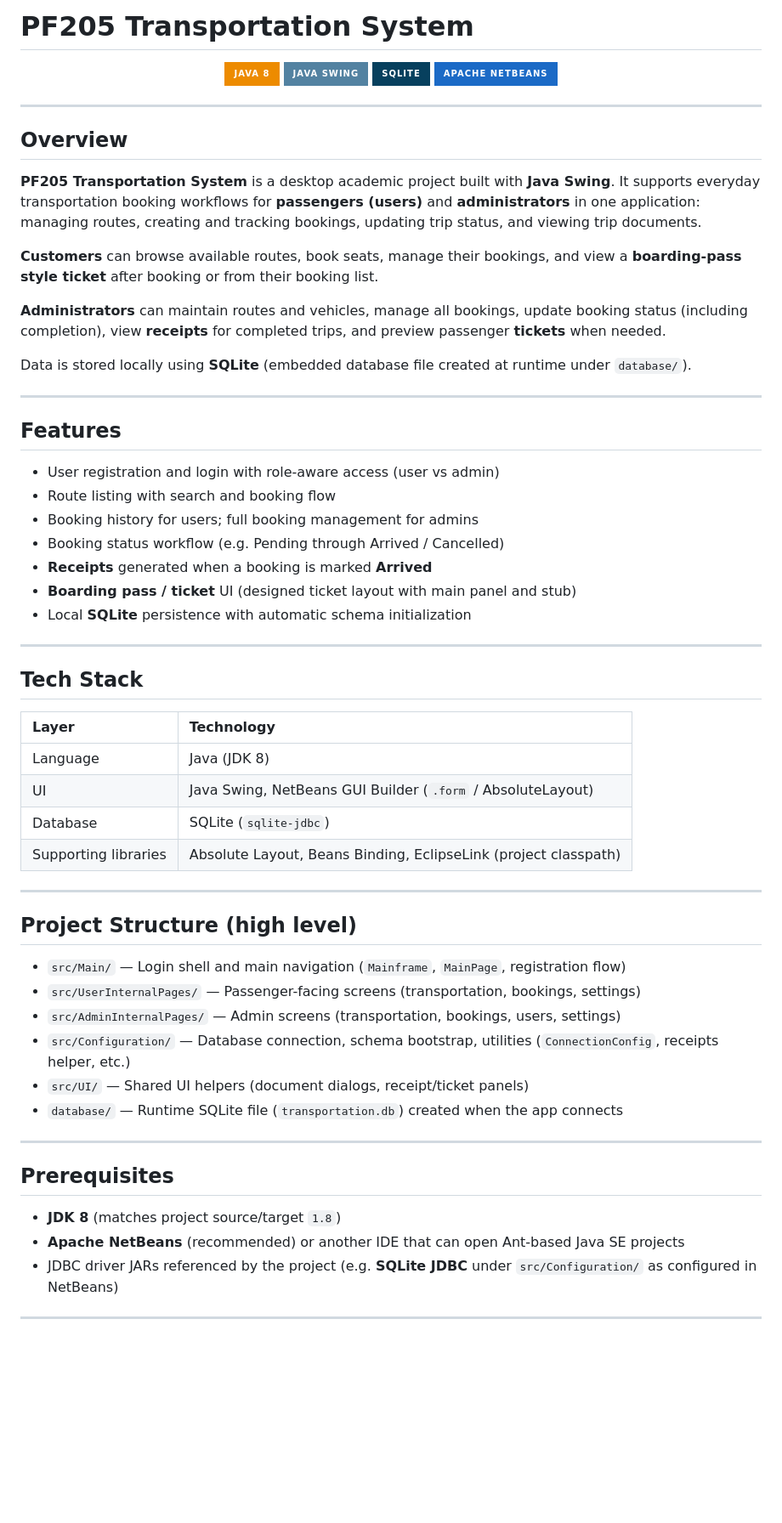
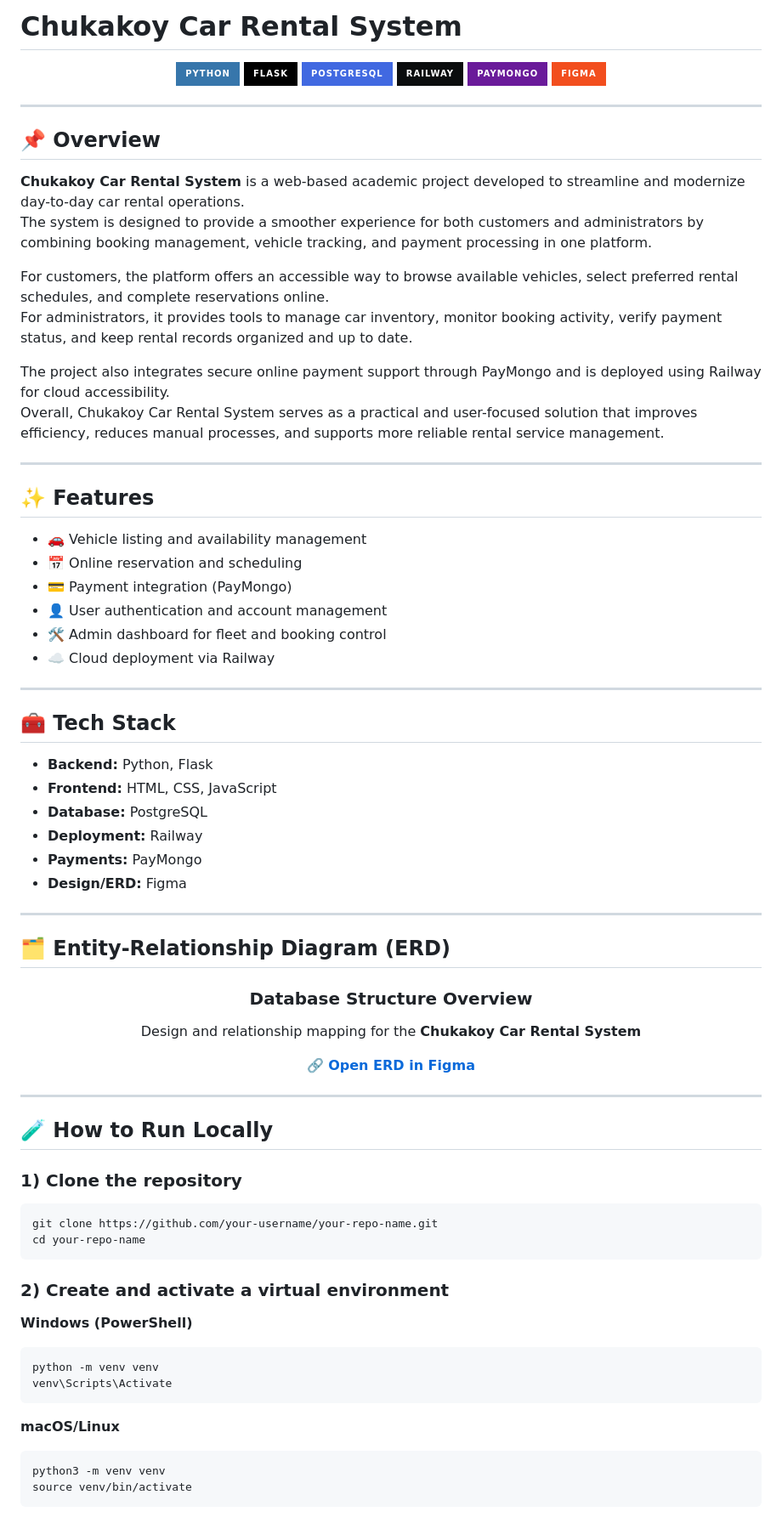
Before and after one commit to Eddymasangcay/IM207-FINALSYS, a Markdown page: README.md, the part around one of its changes. Shown at 85% size. Rendered like a GitHub page; badges without logos; blank space fills up the shorter version.

```diff
--- a/README.md
+++ b/README.md
@@ -1,65 +1,82 @@
-# PF205 Transportation System
+# Chukakoy Car Rental System
 
 <div align="center">
 
-[![Java](https://img.shields.io/badge/Java_8-ED8B00?style=for-the-badge&logo=openjdk&logoColor=white)](https://openjdk.org/)
-[![Swing](https://img.shields.io/badge/Java_Swing-5382A1?style=for-the-badge&logo=java&logoColor=white)](https://docs.oracle.com/javase/tutorial/uiswing/)
-[![SQLite](https://img.shields.io/badge/SQLite-07405E?style=for-the-badge&logo=sqlite&logoColor=white)](https://sqlite.org/)
-[![NetBeans](https://img.shields.io/badge/Apache_NetBeans-1B6AC6?style=for-the-badge&logo=apache-netbeans-ide&logoColor=white)](https://netbeans.apache.org/)
+[![Python](https://img.shields.io/badge/Python-3776AB?style=for-the-badge&logo=python&logoColor=white)](https://python.org)
+[![Flask](https://img.shields.io/badge/Flask-000000?style=for-the-badge&logo=flask&logoColor=white)](https://flask.palletsprojects.com)
+[![PostgreSQL](https://img.shields.io/badge/PostgreSQL-4169E1?style=for-the-badge&logo=postgresql&logoColor=white)](https://postgresql.org)
+[![Railway](https://img.shields.io/badge/Railway-0B0D0E?style=for-the-badge&logo=railway&logoColor=white)](https://railway.app)
+[![PayMongo](https://img.shields.io/badge/PayMongo-6A1B9A?style=for-the-badge&logo=moneygram&logoColor=white)](https://paymongo.com)
+[![Figma](https://img.shields.io/badge/Figma-F24E1E?style=for-the-badge&logo=figma&logoColor=white)](https://www.figma.com/board/t3X2NkmHzongN0VsYPoC4D/Chukakoy-Car-Rental---Entity-Relationship-Diagram?node-id=0-1&t=pq38QzFM8nLPN6Wv-1)
 
 </div>
 
 ---
 
-## Overview
+## 📌 Overview
 
+**Chukakoy Car Rental System** is a web-based academic project developed to streamline and modernize day-to-day car rental operations.
+The system is designed to provide a smoother experience for both customers and administrators by combining booking management, vehicle tracking, and payment processing in one platform.
 
-**PF205 Transportation System** is a desktop academic project built with **Java Swing**. It supports everyday transportation booking workflows for **passengers (users)** and **administrators** in one application: managing routes, creating and tracking bookings, updating trip status, and viewing trip documents.
+For customers, the platform offers an accessible way to browse available vehicles, select preferred rental schedules, and complete reservations online.
+For administrators, it provides tools to manage car inventory, monitor booking activity, verify payment status, and keep rental records organized and up to date.
 
-**Customers** can browse available routes, book seats, manage their bookings, and view a **boarding-pass style ticket** after booking or from their booking list.
-
-**Administrators** can maintain routes and vehicles, manage all bookings, update booking status (including completion), view **receipts** for completed trips, and preview passenger **tickets** when needed.
-
-Data is stored locally using **SQLite** (embedded database file created at runtime under `database/`).
+The project also integrates secure online payment support through PayMongo and is deployed using Railway for cloud accessibility.
+Overall, Chukakoy Car Rental System serves as a practical and user-focused solution that improves efficiency, reduces manual processes, and supports more reliable rental service management.
 
 ---
 
-## Features
+## ✨ Features
 
-- User registration and login with role-aware access (user vs admin)
-- Route listing with search and booking flow
-- Booking history for users; full booking management for admins
-- Booking status workflow (e.g. Pending through Arrived / Cancelled)
-- **Receipts** generated when a booking is marked **Arrived**
-- **Boarding pass / ticket** UI (designed ticket layout with main panel and stub)
-- Local **SQLite** persistence with automatic schema initialization
+- 🚗 Vehicle listing and availability management
+- 📅 Online reservation and scheduling
+- 💳 Payment integration (PayMongo)
+- 👤 User authentication and account management
+- 🛠️ Admin dashboard for fleet and booking control
+- ☁️ Cloud deployment via Railway
 
 ---
 
-## Tech Stack
+## 🧰 Tech Stack
 
-| Layer | Technology |
-| :---- | :--------- |
-| Language | Java (JDK 8) |
-| UI | Java Swing, NetBeans GUI Builder (`.form` / AbsoluteLayout) |
-| Database | SQLite (`sqlite-jdbc`) |
-| Supporting libraries | Absolute Layout, Beans Binding, EclipseLink (project classpath) |
+- **Backend:** Python, Flask
+- **Frontend:** HTML, CSS, JavaScript
+- **Database:** PostgreSQL
+- **Deployment:** Railway
+- **Payments:** PayMongo
+- **Design/ERD:** Figma
 
 ---
 
-## Project Structure (high level)
+## 🗂️ Entity-Relationship Diagram (ERD)
 
-- `src/Main/` — Login shell and main navigation (`Mainframe`, `MainPage`, registration flow)
-- `src/UserInternalPages/` — Passenger-facing screens (transportation, bookings, settings)
-- `src/AdminInternalPages/` — Admin screens (transportation, bookings, users, settings)
-- `src/Configuration/` — Database connection, schema bootstrap, utilities (`ConnectionConfig`, receipts helper, etc.)
-- `src/UI/` — Shared UI helpers (document dialogs, receipt/ticket panels)
-- `database/` — Runtime SQLite file (`transportation.db`) created when the app connects
+<div align="center">
+
+### Database Structure Overview
+Design and relationship mapping for the **Chukakoy Car Rental System**
+
+🔗 **[Open ERD in Figma](https://www.figma.com/board/t3X2NkmHzongN0VsYPoC4D/Chukakoy-Car-Rental---Entity-Relationship-Diagram?node-id=0-1&t=pq38QzFM8nLPN6Wv-1)**
+
+</div>
 
 ---
 
-## Prerequisites
+## 🧪 How to Run Locally
 
-- **JDK 8** (matches project source/target `1.8`)
-- **Apache NetBeans** (recommended) or another IDE that can open Ant-based Java SE projects
-- JDBC driver JARs referenced by the project (e.g. **SQLite JDBC** under `src/Configuration/` as configured in NetBeans)
+### 1) Clone the repository
+
+    git clone https://github.com/your-username/your-repo-name.git
+    cd your-repo-name
+
+### 2) Create and activate a virtual environment
+
+**Windows (PowerShell)**
+
+    python -m venv venv
+    venv\Scripts\Activate
+
+**macOS/Linux**
+
+    python3 -m venv venv
+    source venv/bin/activate
+
```
Also changed, not shown: other parts of README.md (+81 -45 lines).
